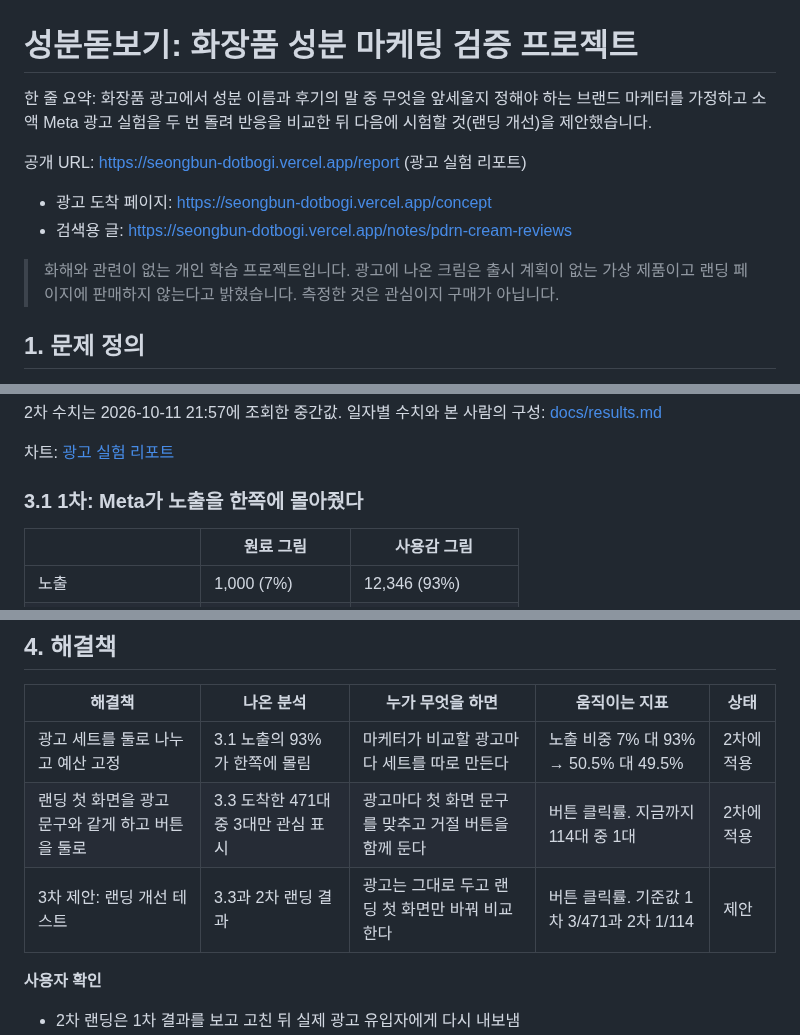
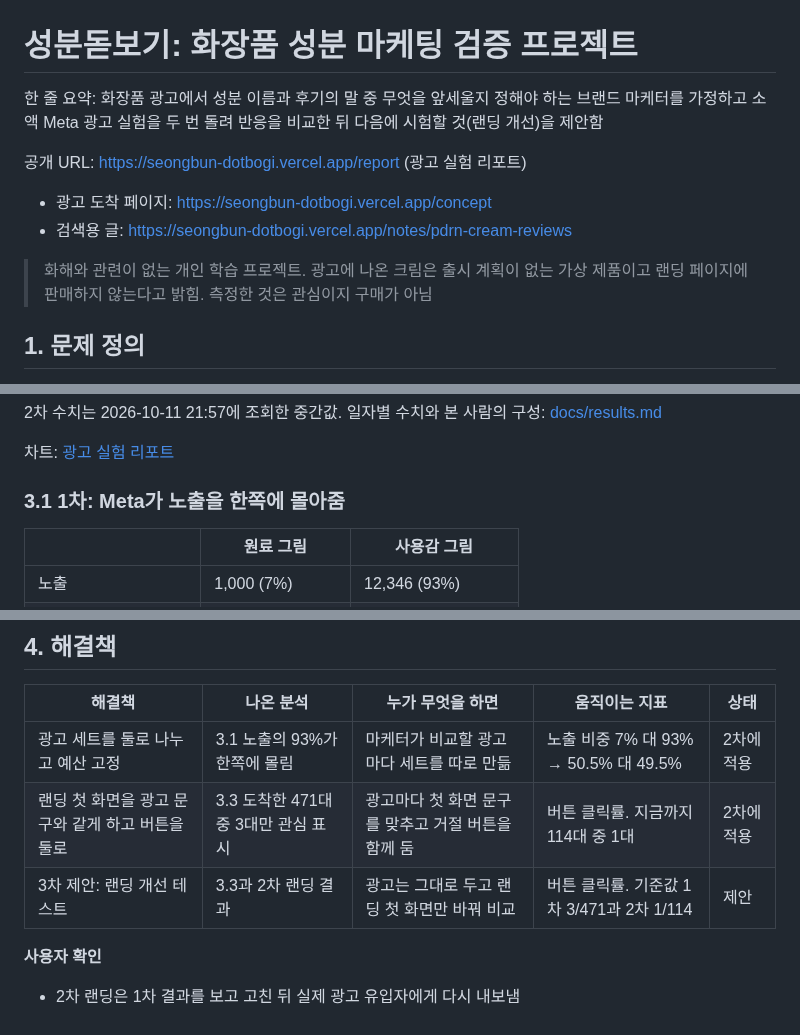
Before and after one commit to Chawonsik/seongbun-dotbogi, a Markdown page: README.md, 3 parts joined by grey strips. GitHub-like rendering.

```diff
--- a/README.md
+++ b/README.md
@@ -1,13 +1,13 @@
 # 성분돋보기: 화장품 성분 마케팅 검증 프로젝트
 
-한 줄 요약: 화장품 광고에서 성분 이름과 후기의 말 중 무엇을 앞세울지 정해야 하는 브랜드 마케터를 가정하고 소액 Meta 광고 실험을 두 번 돌려 반응을 비교한 뒤 다음에 시험할 것(랜딩 개선)을 제안했습니다.
+한 줄 요약: 화장품 광고에서 성분 이름과 후기의 말 중 무엇을 앞세울지 정해야 하는 브랜드 마케터를 가정하고 소액 Meta 광고 실험을 두 번 돌려 반응을 비교한 뒤 다음에 시험할 것(랜딩 개선)을 제안함
 
 공개 URL: https://seongbun-dotbogi.vercel.app/report (광고 실험 리포트)
 
 - 광고 도착 페이지: https://seongbun-dotbogi.vercel.app/concept
 - 검색용 글: https://seongbun-dotbogi.vercel.app/notes/pdrn-cream-reviews
 
-> 화해와 관련이 없는 개인 학습 프로젝트입니다. 광고에 나온 크림은 출시 계획이 없는 가상 제품이고 랜딩 페이지에 판매하지 않는다고 밝혔습니다. 측정한 것은 관심이지 구매가 아닙니다.
+> 화해와 관련이 없는 개인 학습 프로젝트. 광고에 나온 크림은 출시 계획이 없는 가상 제품이고 랜딩 페이지에 판매하지 않는다고 밝힘. 측정한 것은 관심이지 구매가 아님
 
 ## 1. 문제 정의
 
@@ -67,7 +67,7 @@ PDRN 크림을 고른 이유와 가상 제품으로 한 이유: [docs/decisions.
 
 차트: [광고 실험 리포트](https://seongbun-dotbogi.vercel.app/report)
 
-### 3.1 1차: Meta가 노출을 한쪽에 몰아줬다
+### 3.1 1차: Meta가 노출을 한쪽에 몰아줌
 
 | | 원료 그림 | 사용감 그림 |
 |---|---|---|
@@ -121,9 +121,9 @@ PDRN 크림을 고른 이유와 가상 제품으로 한 이유: [docs/decisions.
 
 | 해결책 | 나온 분석 | 누가 무엇을 하면 | 움직이는 지표 | 상태 |
 |---|---|---|---|---|
-| 광고 세트를 둘로 나누고 예산 고정 | 3.1 노출의 93%가 한쪽에 몰림 | 마케터가 비교할 광고마다 세트를 따로 만든다 | 노출 비중 7% 대 93% → 50.5% 대 49.5% | 2차에 적용 |
-| 랜딩 첫 화면을 광고 문구와 같게 하고 버튼을 둘로 | 3.3 도착한 471대 중 3대만 관심 표시 | 광고마다 첫 화면 문구를 맞추고 거절 버튼을 함께 둔다 | 버튼 클릭률. 지금까지 114대 중 1대 | 2차에 적용 |
-| 3차 제안: 랜딩 개선 테스트 | 3.3과 2차 랜딩 결과 | 광고는 그대로 두고 랜딩 첫 화면만 바꿔 비교한다 | 버튼 클릭률. 기준값 1차 3/471과 2차 1/114 | 제안 |
+| 광고 세트를 둘로 나누고 예산 고정 | 3.1 노출의 93%가 한쪽에 몰림 | 마케터가 비교할 광고마다 세트를 따로 만듦 | 노출 비중 7% 대 93% → 50.5% 대 49.5% | 2차에 적용 |
+| 랜딩 첫 화면을 광고 문구와 같게 하고 버튼을 둘로 | 3.3 도착한 471대 중 3대만 관심 표시 | 광고마다 첫 화면 문구를 맞추고 거절 버튼을 함께 둠 | 버튼 클릭률. 지금까지 114대 중 1대 | 2차에 적용 |
+| 3차 제안: 랜딩 개선 테스트 | 3.3과 2차 랜딩 결과 | 광고는 그대로 두고 랜딩 첫 화면만 바꿔 비교 | 버튼 클릭률. 기준값 1차 3/471과 2차 1/114 | 제안 |
 
 **사용자 확인**
 - 2차 랜딩은 1차 결과를 보고 고친 뒤 실제 광고 유입자에게 다시 내보냄
```
Also changed, not shown: other parts of README.md (+7 -7 lines), docs/decisions.md (+2 -2 lines), docs/results.md (+1 -1 lines).
